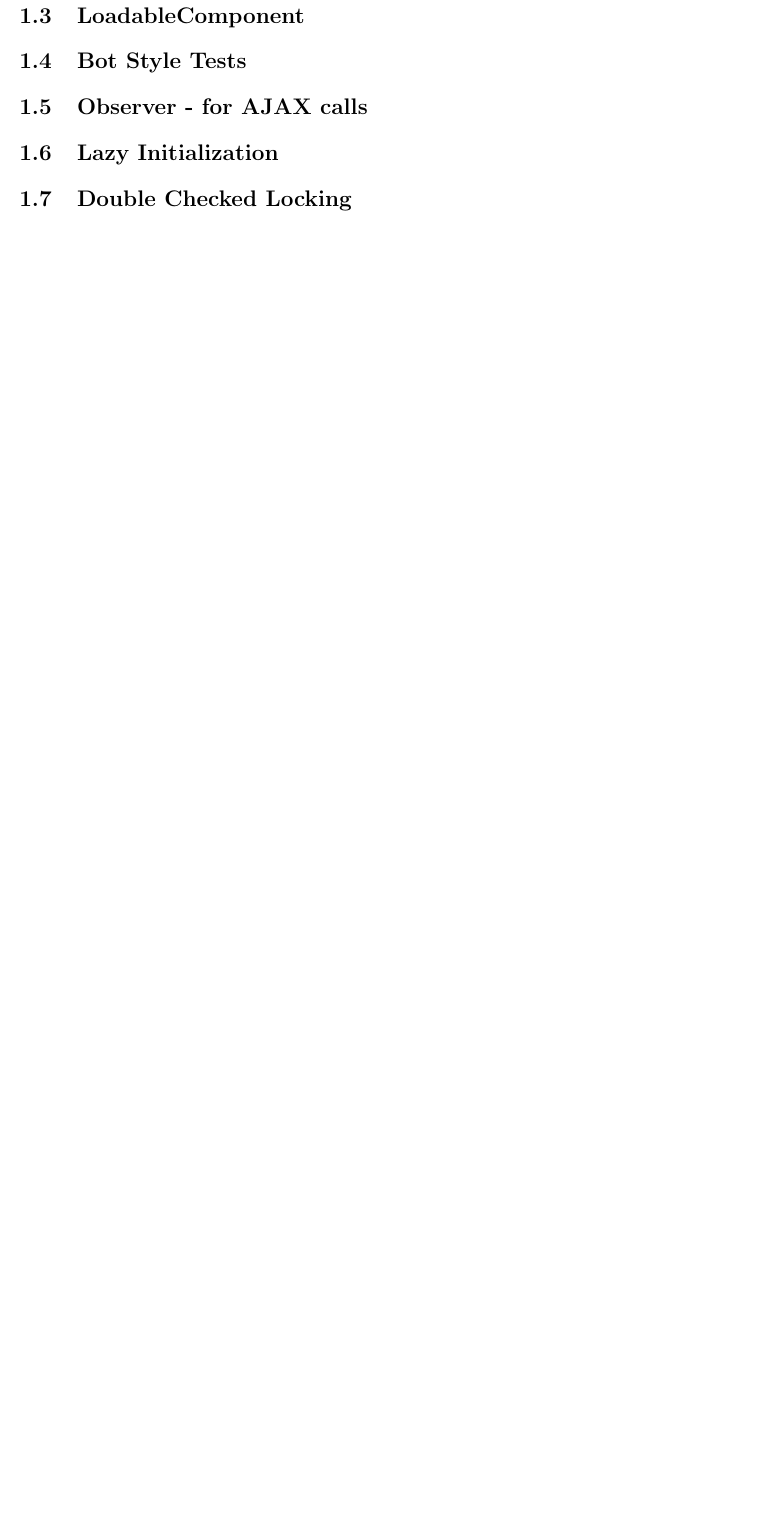
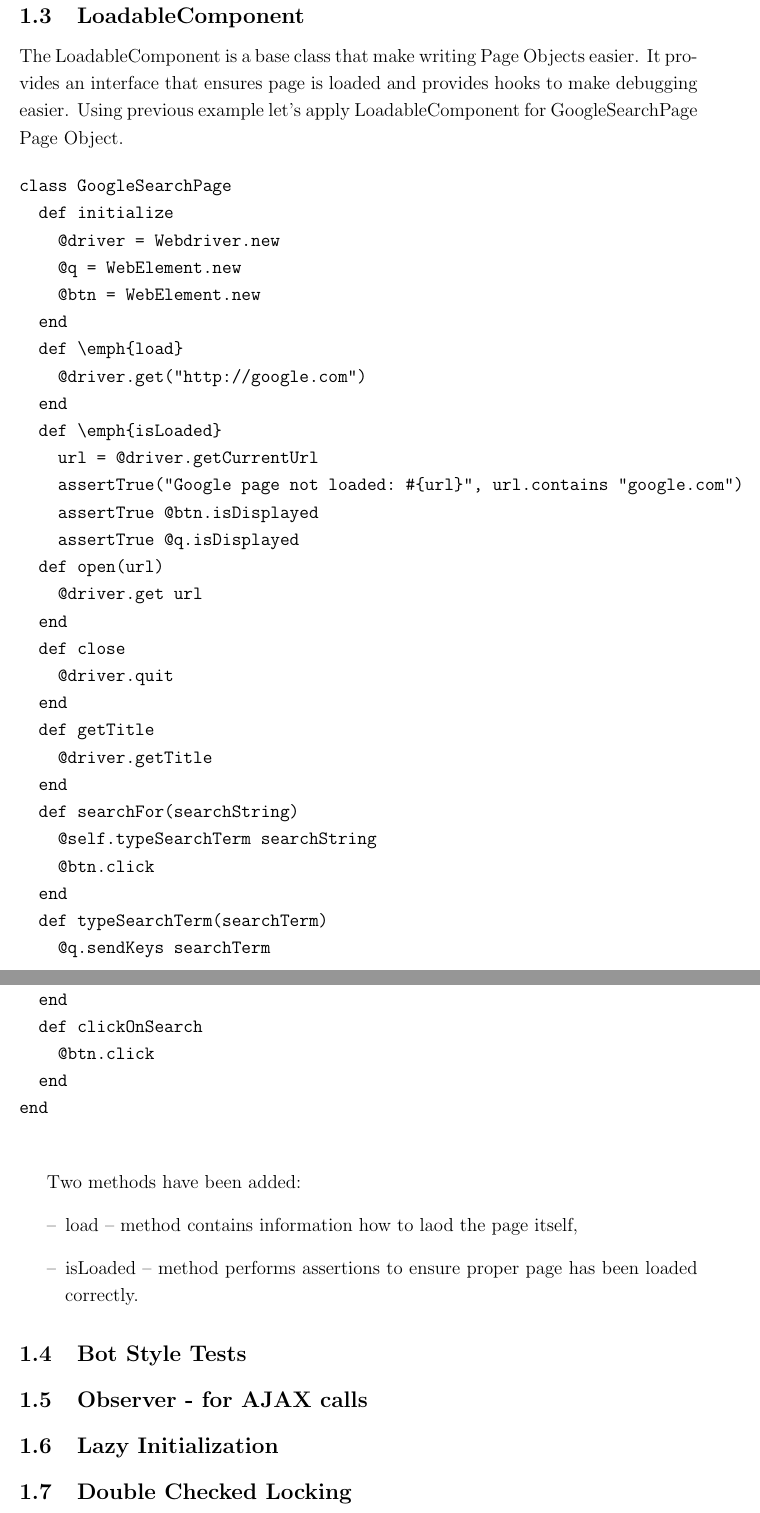
Before and after one commit to kamilsmuga/Design-patterns, a LaTeX paper (SamplePaper.tex): part of page 8 of 8 before the commit and two parts of pages 8 and 9 of 9 after it, the two joined at a grey line, cut so that both start at the same text, the shorter picture padded with empty space. Compiled offline with pdfLaTeX.

Commit message:
loadbable component initial commit

```diff
--- a/SamplePaper.tex
+++ b/SamplePaper.tex
@@ -169,8 +169,53 @@ This approach has a number of advantages:
 \end{itemize}
 
 
+\subsection{LoadableComponent}
+The LoadableComponent is a base class that make writing Page Objects easier. It provides an interface that ensures page is loaded and provides hooks to make debugging easier.
+Using previous example let's apply LoadableComponent for GoogleSearchPage Page Object.
 
-\subsection{LoadableComponent}
+\begin{verbatim}
+class GoogleSearchPage
+  def initialize
+    @driver = Webdriver.new
+    @q = WebElement.new
+    @btn = WebElement.new
+  end
+  def \emph{load}
+    @driver.get("http://google.com")
+  end
+  def \emph{isLoaded}
+    url = @driver.getCurrentUrl
+    assertTrue("Google page not loaded: #{url}", url.contains "google.com")
+    assertTrue @btn.isDisplayed
+    assertTrue @q.isDisplayed
+  def open(url)
+    @driver.get url
+  end
+  def close
+    @driver.quit
+  end
+  def getTitle
+    @driver.getTitle
+  end
+  def searchFor(searchString)
+    @self.typeSearchTerm searchString
+    @btn.click
+  end
+  def typeSearchTerm(searchTerm)
+    @q.sendKeys searchTerm
+  end
+  def clickOnSearch
+    @btn.click
+  end
+end
+
+\end{verbatim}
+
+Two methods have been added:
+\begin{itemize}
+\item [--] load -- method contains information how to laod the page itself,
+\item [--] isLoaded -- method performs assertions to ensure proper page has been loaded correctly.
+\end{itemize}
 \subsection{Bot Style Tests}
 \subsection{Observer - for AJAX calls}
 \subsection{Lazy Initialization}
```
